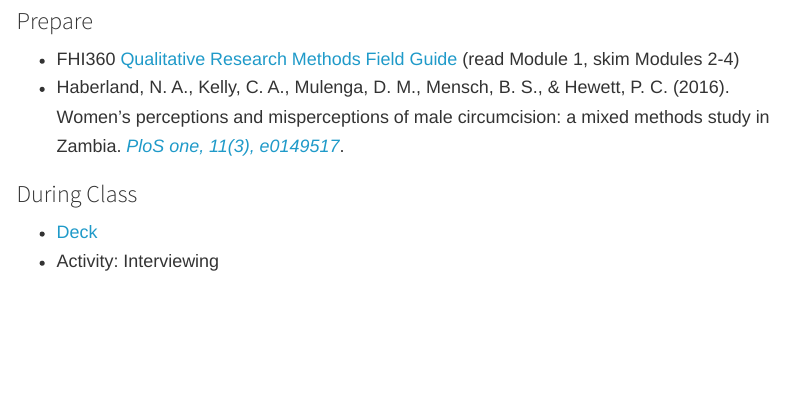
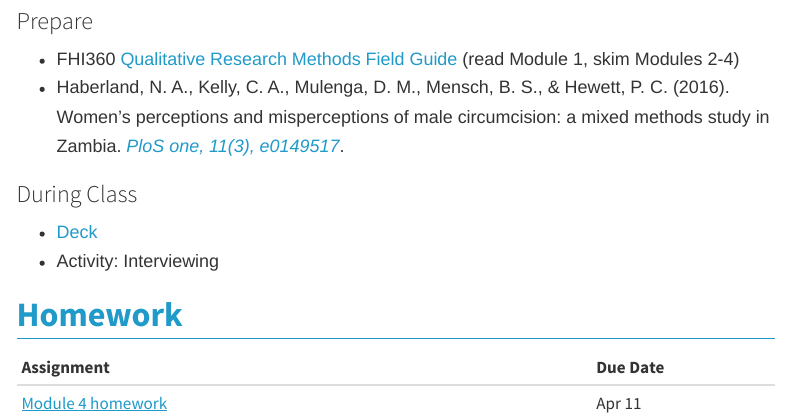
Before and after one commit to ericpgreen/ghr_course, a Quarto document (mod4.qmd): the page in a window 1100 px wide, from 1280 px down. Rendered offline with R 4.5, knitr and Pandoc in place of Quarto, with nearby package versions; menus at the side of the page are left out.

Commit message:
m4 homework

```diff
--- a/mod4.qmd
+++ b/mod4.qmd
@@ -56,3 +56,9 @@ By the end of this module, you should be able to:
 
 * [Deck](https://drive.google.com/file/d/1h29_4gxk7AlYDZsfx1AOACxID7bNdW5m/view?usp=share_link)
 * Activity: Interviewing
+
+## Homework
+
+| Assignment                    | Due Date |
+|:------------------------------|:---------|
+| [Module 4 homework](https://docs.google.com/document/d/1QL3fNAflkj74Cs-RKew4Xk2s-jNIzThgoDHs50nmD0U/edit?usp=sharing){target="_blank"}            | Apr 11      |
```
Also changed, not shown: docs/search.json, 1 other file.
